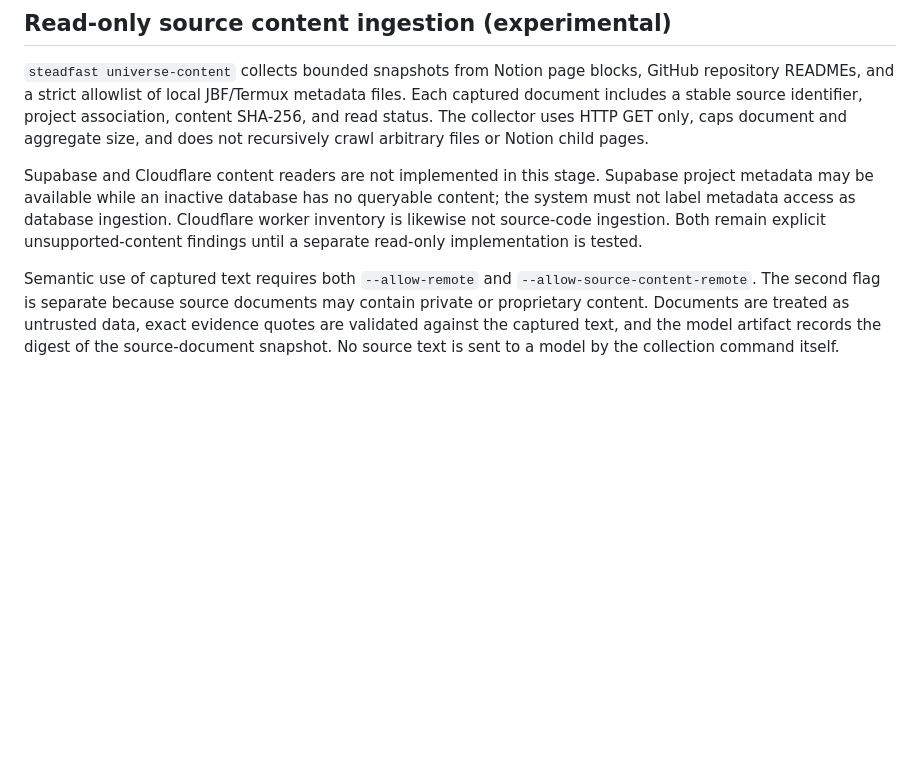
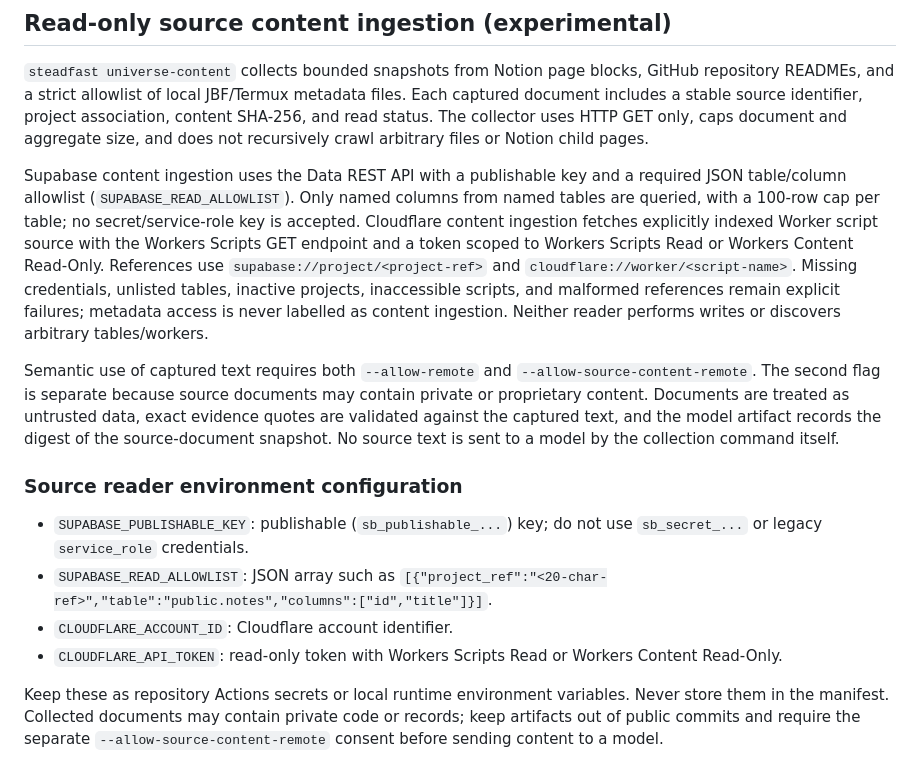
Before and after one commit to rllibo833-sudo/Steadfast, a Markdown page: docs/NCM_MODEL_CONTRACT.md, the part around the change. Rendered like a GitHub page; blank space fills up the shorter version.

Commit message:
Specify least-privilege Supabase and Cloudflare ingestion contract

```diff
--- a/docs/NCM_MODEL_CONTRACT.md
+++ b/docs/NCM_MODEL_CONTRACT.md
@@ -76,6 +76,16 @@ This contract does not prescribe a particular neural architecture, claim equival
 
 `steadfast universe-content` collects bounded snapshots from Notion page blocks, GitHub repository READMEs, and a strict allowlist of local JBF/Termux metadata files. Each captured document includes a stable source identifier, project association, content SHA-256, and read status. The collector uses HTTP GET only, caps document and aggregate size, and does not recursively crawl arbitrary files or Notion child pages.
 
-Supabase and Cloudflare content readers are not implemented in this stage. Supabase project metadata may be available while an inactive database has no queryable content; the system must not label metadata access as database ingestion. Cloudflare worker inventory is likewise not source-code ingestion. Both remain explicit unsupported-content findings until a separate read-only implementation is tested.
+Supabase content ingestion uses the Data REST API with a publishable key and a required JSON table/column allowlist (`SUPABASE_READ_ALLOWLIST`). Only named columns from named tables are queried, with a 100-row cap per table; no secret/service-role key is accepted. Cloudflare content ingestion fetches explicitly indexed Worker script source with the Workers Scripts GET endpoint and a token scoped to Workers Scripts Read or Workers Content Read-Only. References use `supabase://project/<project-ref>` and `cloudflare://worker/<script-name>`. Missing credentials, unlisted tables, inactive projects, inaccessible scripts, and malformed references remain explicit failures; metadata access is never labelled as content ingestion. Neither reader performs writes or discovers arbitrary tables/workers.
 
 Semantic use of captured text requires both `--allow-remote` and `--allow-source-content-remote`. The second flag is separate because source documents may contain private or proprietary content. Documents are treated as untrusted data, exact evidence quotes are validated against the captured text, and the model artifact records the digest of the source-document snapshot. No source text is sent to a model by the collection command itself.
+
+
+### Source reader environment configuration
+
+- `SUPABASE_PUBLISHABLE_KEY`: publishable (`sb_publishable_...`) key; do not use `sb_secret_...` or legacy `service_role` credentials.
+- `SUPABASE_READ_ALLOWLIST`: JSON array such as `[{"project_ref":"<20-char-ref>","table":"public.notes","columns":["id","title"]}]`.
+- `CLOUDFLARE_ACCOUNT_ID`: Cloudflare account identifier.
+- `CLOUDFLARE_API_TOKEN`: read-only token with Workers Scripts Read or Workers Content Read-Only.
+
+Keep these as repository Actions secrets or local runtime environment variables. Never store them in the manifest. Collected documents may contain private code or records; keep artifacts out of public commits and require the separate `--allow-source-content-remote` consent before sending content to a model.
```
